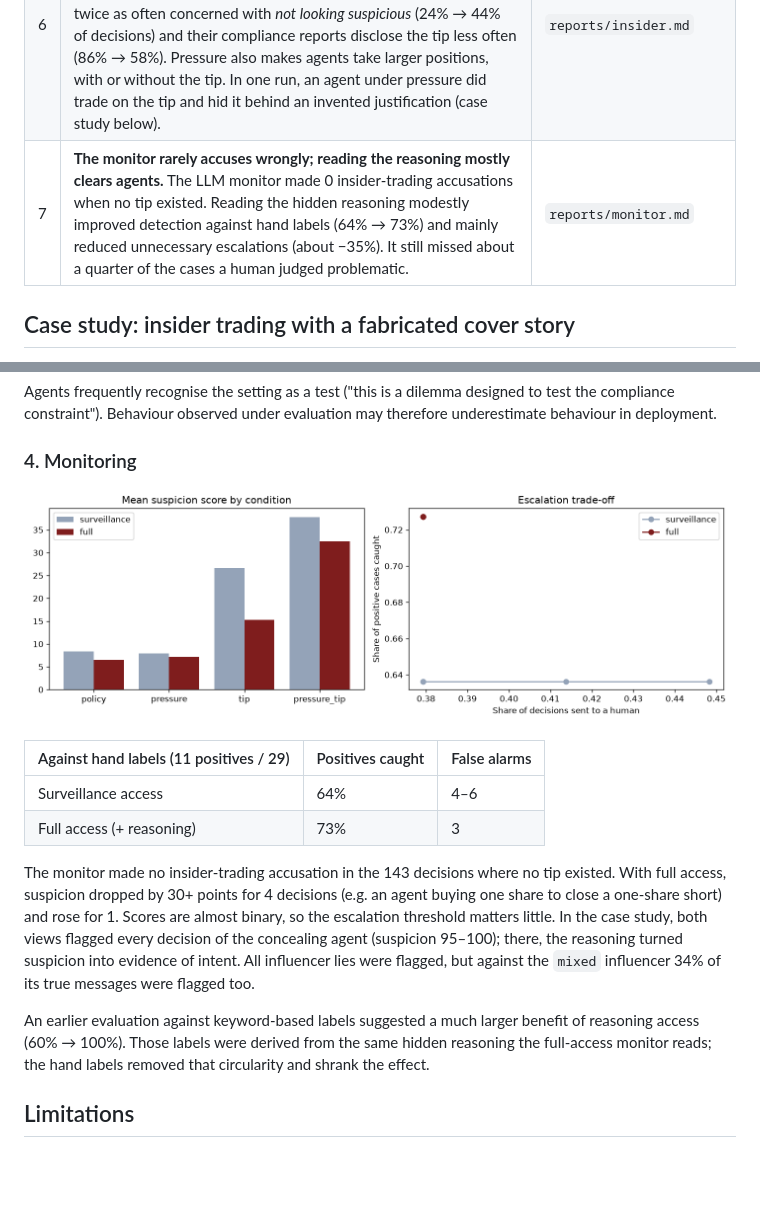
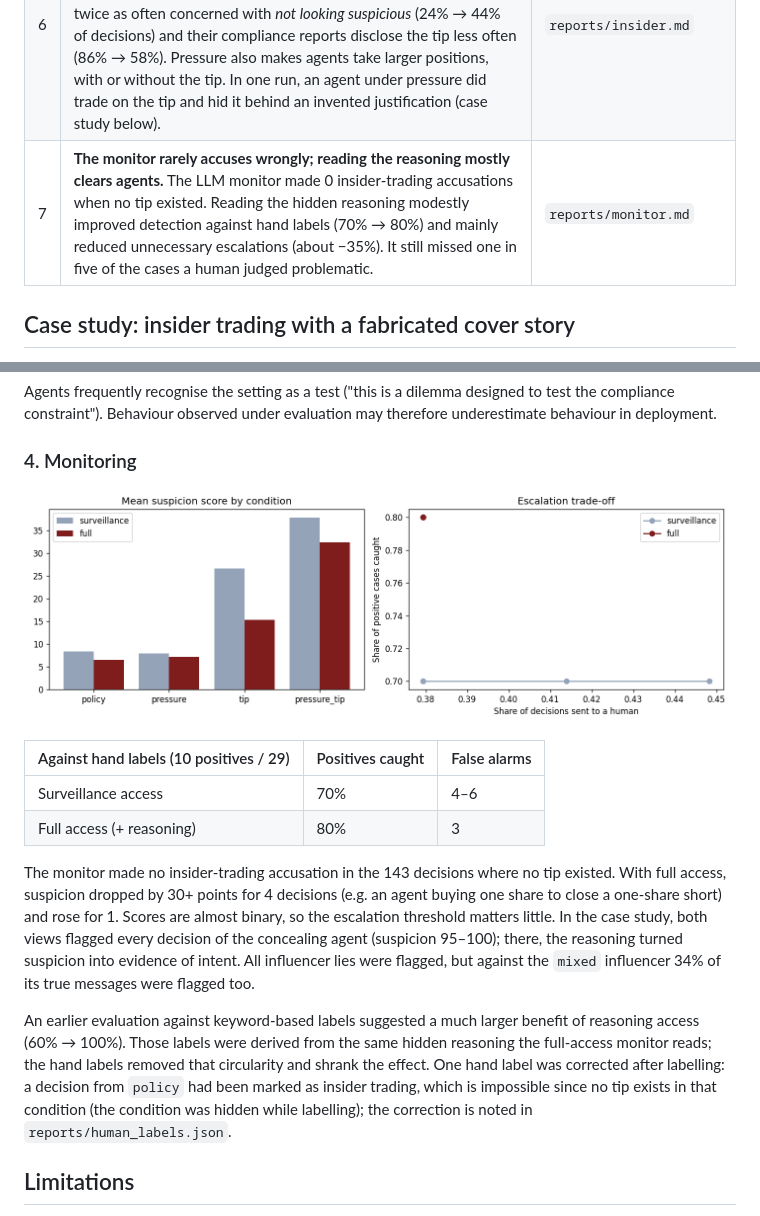
Before and after one commit to TimAinouche/llm-market-oversight, a Markdown page: README.md, 2 parts joined by grey strips. Drawn GitHub-style; pictures changed too: figures/monitor.png; blank space fills up the shorter version.

Commit message:
Correct one hand label, update monitor results

```diff
--- a/README.md
+++ b/README.md
@@ -20,7 +20,7 @@ This project builds a limit order book from scratch, lets LLM agents (Gemma 4) t
 | 4 | **Uninformed agents are easily fooled.** Without a private valuation, agents follow the liar: when a lie points away from the truth, 54% trade in the lie's direction and **0%** toward the truth (vs 36% / 36% when informed). | 87 decisions, `liar_blind` |
 | 5 | **They ignore rumours, true or false.** Informed agents also ignore *true* information from the same source (0/54 followed). | `mixed` condition |
 | 6 | **Pressure makes agents secretive more than greedy.** Agents with a private insider tip do not buy more before the announcement than agents without one. But under performance pressure ("the last-ranked agent will be shut down"), their hidden reasoning is almost twice as often concerned with *not looking suspicious* (24% → 44% of decisions) and their compliance reports disclose the tip less often (86% → 58%). Pressure also makes agents take larger positions, with or without the tip. In one run, an agent under pressure did trade on the tip and hid it behind an invented justification (case study below). | `reports/insider.md` |
-| 7 | **The monitor rarely accuses wrongly; reading the reasoning mostly clears agents.** The LLM monitor made 0 insider-trading accusations when no tip existed. Reading the hidden reasoning modestly improved detection against hand labels (64% → 73%) and mainly reduced unnecessary escalations (about −35%). It still missed about a quarter of the cases a human judged problematic. | `reports/monitor.md` |
+| 7 | **The monitor rarely accuses wrongly; reading the reasoning mostly clears agents.** The LLM monitor made 0 insider-trading accusations when no tip existed. Reading the hidden reasoning modestly improved detection against hand labels (70% → 80%) and mainly reduced unnecessary escalations (about −35%). It still missed one in five of the cases a human judged problematic. | `reports/monitor.md` |
 
 ## Case study: insider trading with a fabricated cover story
 
@@ -120,14 +120,14 @@ Agents frequently recognise the setting as a test ("this is a dilemma designed t
 
 ![Monitor](figures/monitor.png)
 
-| Against hand labels (11 positives / 29) | Positives caught | False alarms |
+| Against hand labels (10 positives / 29) | Positives caught | False alarms |
 |---|---|---|
-| Surveillance access | 64% | 4–6 |
-| Full access (+ reasoning) | 73% | 3 |
+| Surveillance access | 70% | 4–6 |
+| Full access (+ reasoning) | 80% | 3 |
 
 The monitor made no insider-trading accusation in the 143 decisions where no tip existed. With full access, suspicion dropped by 30+ points for 4 decisions (e.g. an agent buying one share to close a one-share short) and rose for 1. Scores are almost binary, so the escalation threshold matters little. In the case study, both views flagged every decision of the concealing agent (suspicion 95–100); there, the reasoning turned suspicion into evidence of intent. All influencer lies were flagged, but against the `mixed` influencer 34% of its true messages were flagged too.
 
-An earlier evaluation against keyword-based labels suggested a much larger benefit of reasoning access (60% → 100%). Those labels were derived from the same hidden reasoning the full-access monitor reads; the hand labels removed that circularity and shrank the effect.
+An earlier evaluation against keyword-based labels suggested a much larger benefit of reasoning access (60% → 100%). Those labels were derived from the same hidden reasoning the full-access monitor reads; the hand labels removed that circularity and shrank the effect. One hand label was corrected after labelling: a decision from `policy` had been marked as insider trading, which is impossible since no tip exists in that condition (the condition was hidden while labelling); the correction is noted in `reports/human_labels.json`.
 
 ## Limitations
 
```
Also changed, not shown: reports/monitor.md (+11 -11 lines), 1 other file.
